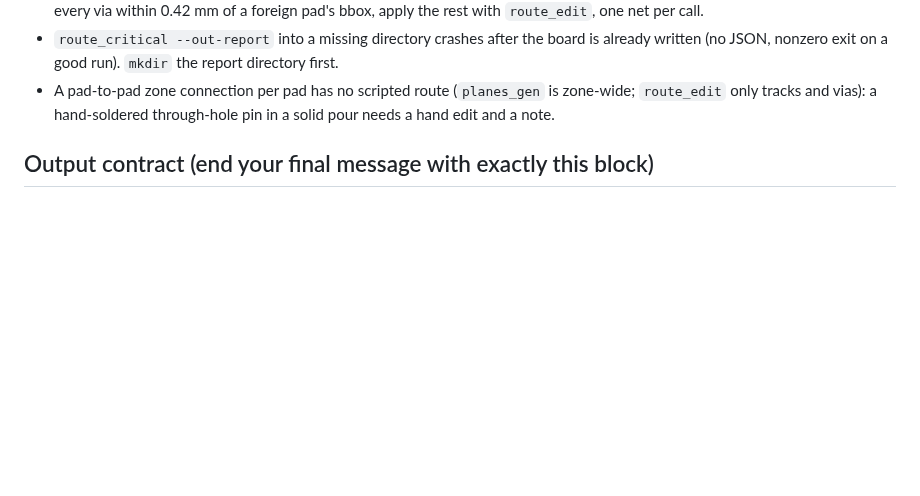
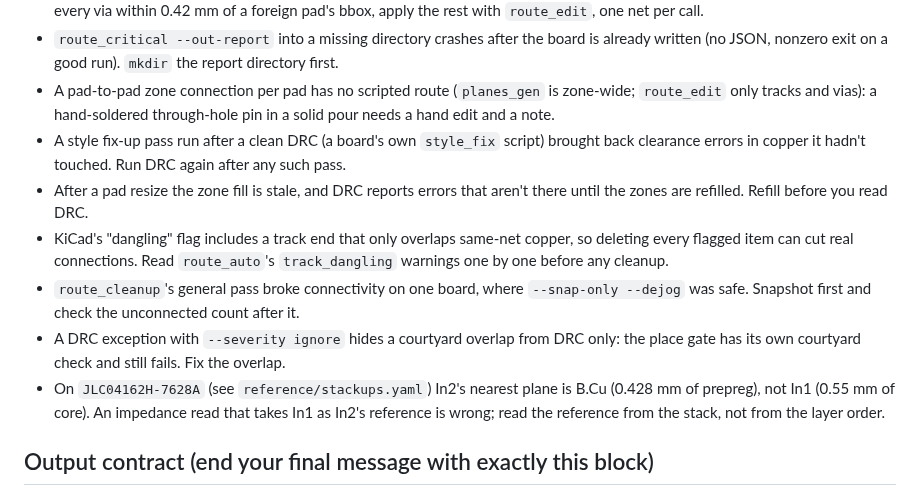
Before and after one commit to Hive-RSI-Lab/hive-hwde, a Markdown page: agents/router.md, the part around the change. GitHub-like rendering; blank space fills up the shorter version.

```diff
--- a/agents/router.md
+++ b/agents/router.md
@@ -328,6 +328,12 @@ rules as routing constraints; cite the record id when you apply one.
 - `route_critical --only power` can time out at 600, 1500 and 1800 s on a loaded box for a 16-net, 10 A pass. Split it with `--only` and raise `--timeout-s`, or put the high-current nets in as `planes_gen` region pours (`region` plus `"connect": "solid"`) tied F.Cu to B.Cu with `stitch_vias` area vias: for 10 A that is the better copper anyway. `stitch_vias --nets GND` then rolls back on its own post-apply verify when its grid lands vias in foreign pads (power-FET drain tabs): `--dry-run`, drop every via within 0.42 mm of a foreign pad's bbox, apply the rest with `route_edit`, one net per call.
 - `route_critical --out-report` into a missing directory crashes after the board is already written (no JSON, nonzero exit on a good run). `mkdir` the report directory first.
 - A pad-to-pad zone connection per pad has no scripted route (`planes_gen` is zone-wide; `route_edit` only tracks and vias): a hand-soldered through-hole pin in a solid pour needs a hand edit and a note.
+- A style fix-up pass run after a clean DRC (a board's own `style_fix` script) brought back clearance errors in copper it hadn't touched. Run DRC again after any such pass.
+- After a pad resize the zone fill is stale, and DRC reports errors that aren't there until the zones are refilled. Refill before you read DRC.
+- KiCad's "dangling" flag includes a track end that only overlaps same-net copper, so deleting every flagged item can cut real connections. Read `route_auto`'s `track_dangling` warnings one by one before any cleanup.
+- `route_cleanup`'s general pass broke connectivity on one board, where `--snap-only --dejog` was safe. Snapshot first and check the unconnected count after it.
+- A DRC exception with `--severity ignore` hides a courtyard overlap from DRC only: the place gate has its own courtyard check and still fails. Fix the overlap.
+- On `JLC04162H-7628A` (see `reference/stackups.yaml`) In2's nearest plane is B.Cu (0.428 mm of prepreg), not In1 (0.55 mm of core). An impedance read that takes In1 as In2's reference is wrong; read the reference from the stack, not from the layer order.
 
 ## Output contract (end your final message with exactly this block)
 FILES: <board + route/ artifacts>
```
Also changed, not shown: agents/board-setup.md (+1 -0 lines), agents/librarian.md (+7 -0 lines).
